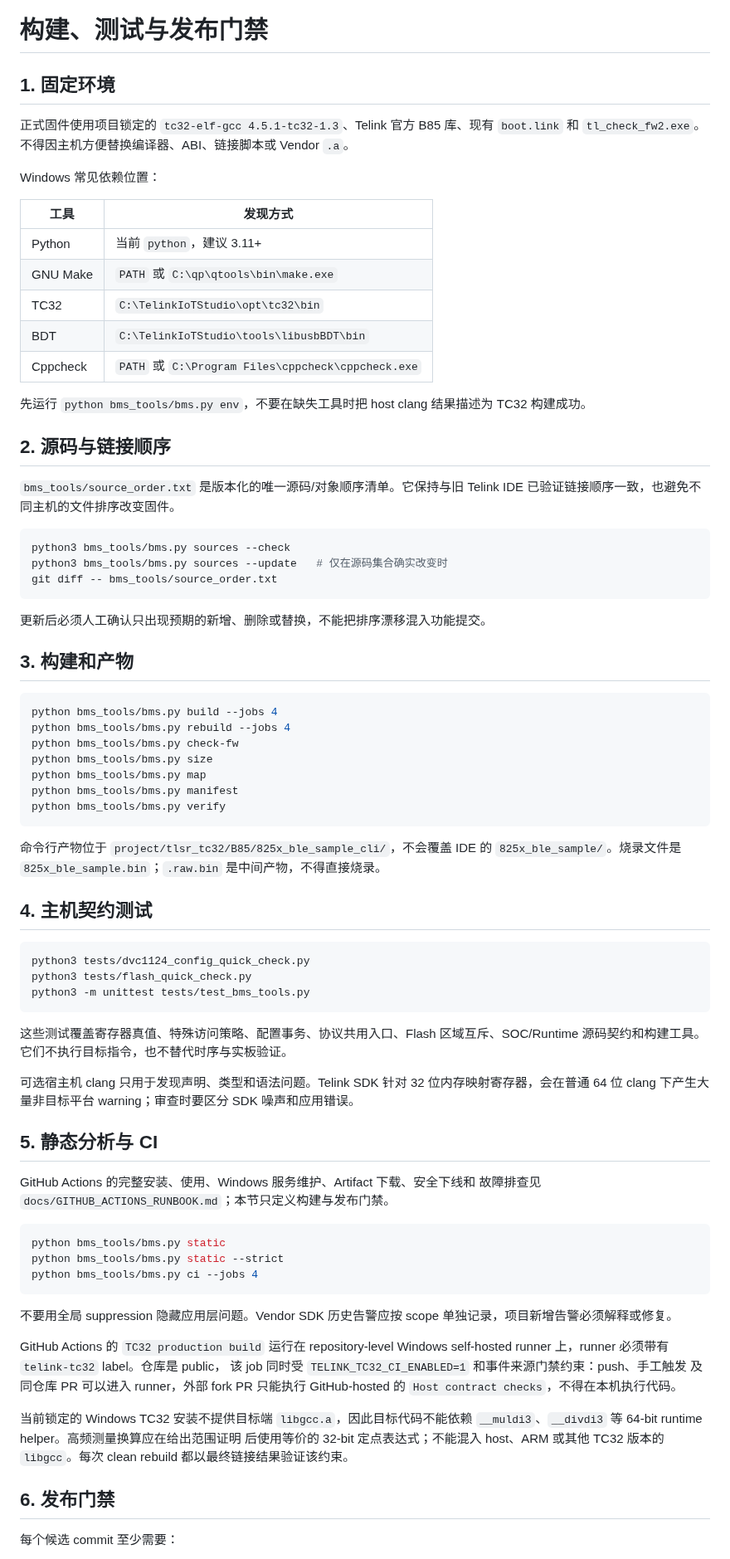
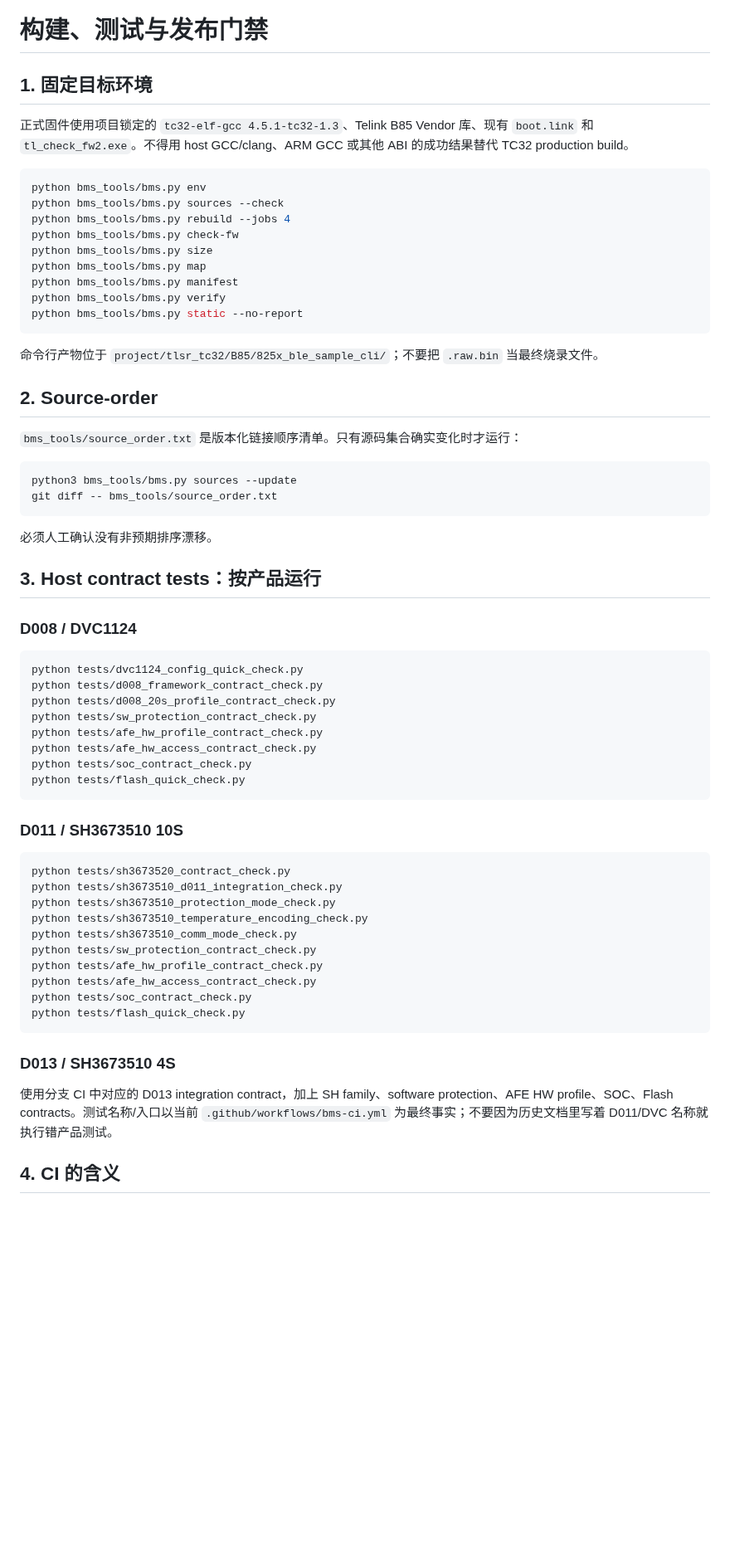
Before and after one commit to CS19970929/telink-new-sdk-b85, a Markdown page: docs/BUILD_AND_TEST.md, the part around one of its changes. Shown at 83% size. GitHub-like rendering; blank space fills up the shorter version.

Commit message:
docs: make build and test guide multi-product accurate

````diff
--- a/docs/BUILD_AND_TEST.md
+++ b/docs/BUILD_AND_TEST.md
@@ -1,84 +1,67 @@
 # 构建、测试与发布门禁
 
-## 1. 固定环境
+## 1. 固定目标环境
 
-正式固件使用项目锁定的 `tc32-elf-gcc 4.5.1-tc32-1.3`、Telink 官方 B85 库、现有 `boot.link` 和 `tl_check_fw2.exe`。不得因主机方便替换编译器、ABI、链接脚本或 Vendor `.a`。
-
-Windows 常见依赖位置：
-
-| 工具 | 发现方式 |
-|---|---|
-| Python | 当前 `python`，建议 3.11+ |
-| GNU Make | `PATH` 或 `C:\qp\qtools\bin\make.exe` |
-| TC32 | `C:\TelinkIoTStudio\opt\tc32\bin` |
-| BDT | `C:\TelinkIoTStudio\tools\libusbBDT\bin` |
-| Cppcheck | `PATH` 或 `C:\Program Files\cppcheck\cppcheck.exe` |
-
-先运行 `python bms_tools/bms.py env`，不要在缺失工具时把 host clang 结果描述为 TC32 构建成功。
-
-## 2. 源码与链接顺序
-
-`bms_tools/source_order.txt` 是版本化的唯一源码/对象顺序清单。它保持与旧 Telink IDE 已验证链接顺序一致，也避免不同主机的文件排序改变固件。
-
-```bash
-python3 bms_tools/bms.py sources --check
-python3 bms_tools/bms.py sources --update   # 仅在源码集合确实改变时
-git diff -- bms_tools/source_order.txt
-```
-
-更新后必须人工确认只出现预期的新增、删除或替换，不能把排序漂移混入功能提交。
-
-## 3. 构建和产物
+正式固件使用项目锁定的 `tc32-elf-gcc 4.5.1-tc32-1.3`、Telink B85 Vendor 库、现有 `boot.link` 和 `tl_check_fw2.exe`。不得用 host GCC/clang、ARM GCC 或其他 ABI 的成功结果替代 TC32 production build。
 
 ```powershell
-python bms_tools/bms.py build --jobs 4
+python bms_tools/bms.py env
+python bms_tools/bms.py sources --check
 python bms_tools/bms.py rebuild --jobs 4
 python bms_tools/bms.py check-fw
 python bms_tools/bms.py size
 python bms_tools/bms.py map
 python bms_tools/bms.py manifest
 python bms_tools/bms.py verify
+python bms_tools/bms.py static --no-report
 ```
 
-命令行产物位于 `project/tlsr_tc32/B85/825x_ble_sample_cli/`，不会覆盖 IDE 的 `825x_ble_sample/`。烧录文件是 `825x_ble_sample.bin`；`.raw.bin` 是中间产物，不得直接烧录。
+命令行产物位于 `project/tlsr_tc32/B85/825x_ble_sample_cli/`；不要把 `.raw.bin` 当最终烧录文件。
 
-## 4. 主机契约测试
+## 2. Source-order
+
+`bms_tools/source_order.txt` 是版本化链接顺序清单。只有源码集合确实变化时才运行：
 
 ```bash
-python3 tests/dvc1124_config_quick_check.py
-python3 tests/flash_quick_check.py
-python3 -m unittest tests/test_bms_tools.py
+python3 bms_tools/bms.py sources --update
+git diff -- bms_tools/source_order.txt
 ```
 
-这些测试覆盖寄存器真值、特殊访问策略、配置事务、协议共用入口、Flash 区域互斥、SOC/Runtime 源码契约和构建工具。它们不执行目标指令，也不替代时序与实板验证。
+必须人工确认没有非预期排序漂移。
 
-可选宿主机 clang 只用于发现声明、类型和语法问题。Telink SDK 针对 32 位内存映射寄存器，会在普通 64 位 clang 下产生大量非目标平台 warning；审查时要区分 SDK 噪声和应用错误。
+## 3. Host contract tests：按产品运行
 
-## 5. 静态分析与 CI
+### D008 / DVC1124
 
-GitHub Actions 的完整安装、使用、Windows 服务维护、Artifact 下载、安全下线和
-故障排查见 `docs/GITHUB_ACTIONS_RUNBOOK.md`；本节只定义构建与发布门禁。
-
-```powershell
-python bms_tools/bms.py static
-python bms_tools/bms.py static --strict
-python bms_tools/bms.py ci --jobs 4
+```bash
+python tests/dvc1124_config_quick_check.py
+python tests/d008_framework_contract_check.py
+python tests/d008_20s_profile_contract_check.py
+python tests/sw_protection_contract_check.py
+python tests/afe_hw_profile_contract_check.py
+python tests/afe_hw_access_contract_check.py
+python tests/soc_contract_check.py
+python tests/flash_quick_check.py
 ```
 
-不要用全局 suppression 隐藏应用层问题。Vendor SDK 历史告警应按 scope 单独记录，项目新增告警必须解释或修复。
+### D011 / SH3673510 10S
 
-GitHub Actions 的 `TC32 production build` 运行在 repository-level Windows
-self-hosted runner 上，runner 必须带有 `telink-tc32` label。仓库是 public，
-该 job 同时受 `TELINK_TC32_CI_ENABLED=1` 和事件来源门禁约束：push、手工触发
-及同仓库 PR 可以进入 runner，外部 fork PR 只能执行 GitHub-hosted 的
-`Host contract checks`，不得在本机执行代码。
+```bash
+python tests/sh3673520_contract_check.py
+python tests/sh3673510_d011_integration_check.py
+python tests/sh3673510_protection_mode_check.py
+python tests/sh3673510_temperature_encoding_check.py
+python tests/sh3673510_comm_mode_check.py
+python tests/sw_protection_contract_check.py
+python tests/afe_hw_profile_contract_check.py
+python tests/afe_hw_access_contract_check.py
+python tests/soc_contract_check.py
+python tests/flash_quick_check.py
+```
 
-当前锁定的 Windows TC32 安装不提供目标端 `libgcc.a`，因此目标代码不能依赖
-`__muldi3`、`__divdi3` 等 64-bit runtime helper。高频测量换算应在给出范围证明
-后使用等价的 32-bit 定点表达式；不能混入 host、ARM 或其他 TC32 版本的
-`libgcc`。每次 clean rebuild 都以最终链接结果验证该约束。
+### D013 / SH3673510 4S
 
-## 6. 发布门禁
+使用分支 CI 中对应的 D013 integration contract，加上 SH family、software protection、AFE HW profile、SOC、Flash contracts。测试名称/入口以当前 `.github/workflows/bms-ci.yml` 为最终事实；不要因为历史文档里写着 D011/DVC 名称就执行错产品测试。
 
-每个候选 commit 至少需要：
+## 4. CI 的含义
 
````
Also changed, not shown: other parts of docs/BUILD_AND_TEST.md (+19 -7 lines).
